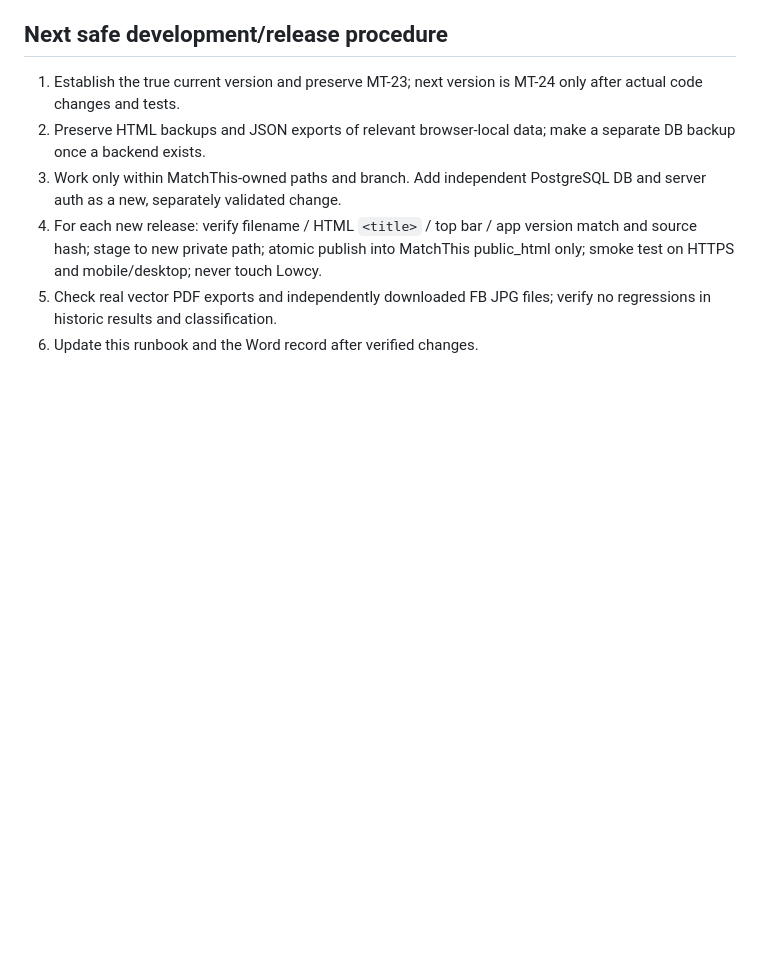
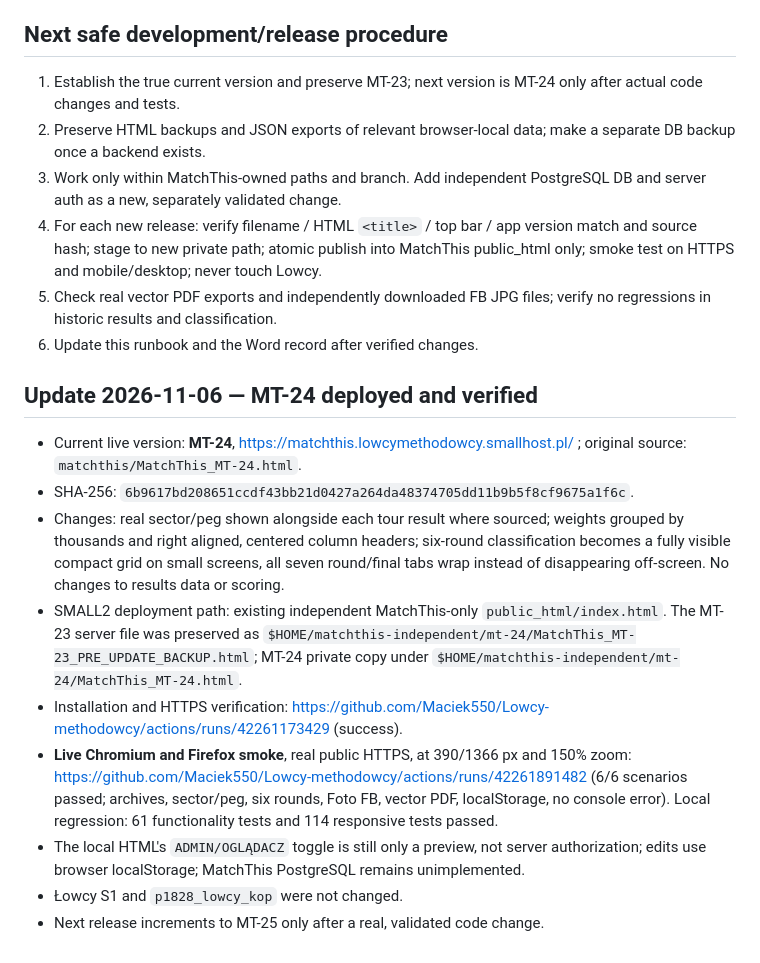
Before and after one commit to Maciek550/Lowcy-methodowcy, a Markdown page: matchthis/SMALL2_DEPLOYMENT_RUNBOOK.md, the part around the change. Drawn GitHub-style; blank space fills up the shorter version.

Commit message:
Document MT24 successful separate SMALL2 deployment and LIVE Chromium+Firefox regression

```diff
--- a/matchthis/SMALL2_DEPLOYMENT_RUNBOOK.md
+++ b/matchthis/SMALL2_DEPLOYMENT_RUNBOOK.md
@@ -46,3 +46,14 @@ Live smoke passed at viewports 390 and 1366 px. Tested site title and version ba
 4. For each new release: verify filename / HTML `<title>` / top bar / app version match and source hash; stage to new private path; atomic publish into MatchThis public_html only; smoke test on HTTPS and mobile/desktop; never touch Lowcy.
 5. Check real vector PDF exports and independently downloaded FB JPG files; verify no regressions in historic results and classification.
 6. Update this runbook and the Word record after verified changes.
+
+## Update 2026-11-06 — MT-24 deployed and verified
+- Current live version: **MT-24**, https://matchthis.lowcymethodowcy.smallhost.pl/ ; original source: `matchthis/MatchThis_MT-24.html`.
+- SHA-256: `6b9617bd208651ccdf43bb21d0427a264da48374705dd11b9b5f8cf9675a1f6c`.
+- Changes: real sector/peg shown alongside each tour result where sourced; weights grouped by thousands and right aligned, centered column headers; six-round classification becomes a fully visible compact grid on small screens, all seven round/final tabs wrap instead of disappearing off-screen. No changes to results data or scoring.
+- SMALL2 deployment path: existing independent MatchThis-only `public_html/index.html`. The MT-23 server file was preserved as `$HOME/matchthis-independent/mt-24/MatchThis_MT-23_PRE_UPDATE_BACKUP.html`; MT-24 private copy under `$HOME/matchthis-independent/mt-24/MatchThis_MT-24.html`.
+- Installation and HTTPS verification: https://github.com/Maciek550/Lowcy-methodowcy/actions/runs/42261173429 (success).
+- **Live Chromium and Firefox smoke**, real public HTTPS, at 390/1366 px and 150% zoom: https://github.com/Maciek550/Lowcy-methodowcy/actions/runs/42261891482 (6/6 scenarios passed; archives, sector/peg, six rounds, Foto FB, vector PDF, localStorage, no console error). Local regression: 61 functionality tests and 114 responsive tests passed.
+- The local HTML's `ADMIN/OGLĄDACZ` toggle is still only a preview, not server authorization; edits use browser localStorage; MatchThis PostgreSQL remains unimplemented.
+- Łowcy S1 and `p1828_lowcy_kop` were not changed.
+- Next release increments to MT-25 only after a real, validated code change.
```
